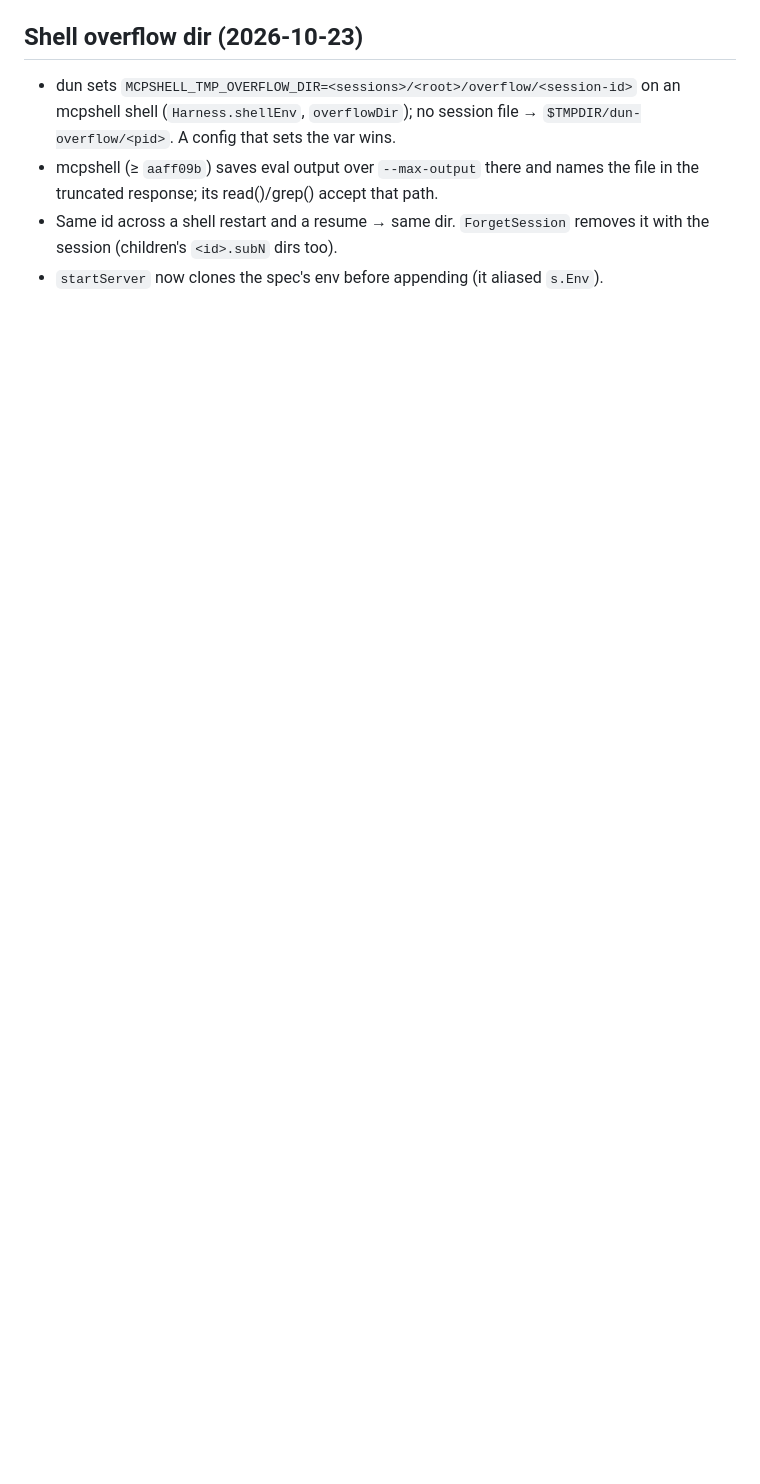
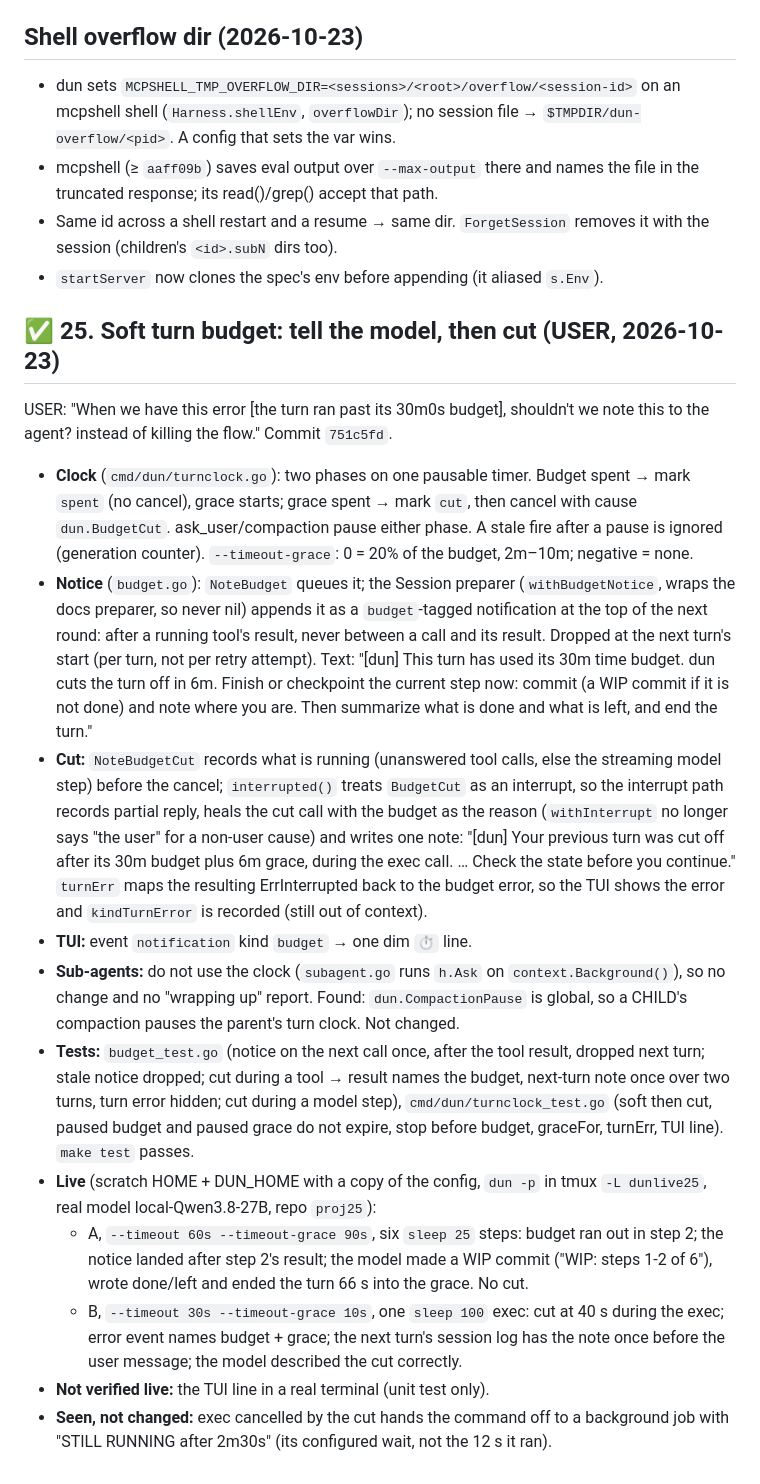
Before and after one commit to IodeSystems/dun, a Markdown page: plan/done.md, the part around the change. GitHub-like rendering; blank space fills up the shorter version.

Commit message:
docs(plan): item 25 done, moved to done.md
Co-Authored-By: Claude Opus 5.5 <noreply@anthropic.com>
Claude-Session: https://claude.ai/code/session_01MutRPnVCmwTJ6s736xRBXD

```diff
--- a/plan/done.md
+++ b/plan/done.md
@@ -1526,3 +1526,58 @@ docs (0.00)` with no origin; it was a claude.ai-synced skill
   removes it with the session (children's `<id>.subN` dirs too).
 - `startServer` now clones the spec's env before appending (it aliased
   `s.Env`).
+
+## ✅ 25. Soft turn budget: tell the model, then cut (USER, 2026-10-23)
+
+USER: "When we have this error [the turn ran past its 30m0s budget],
+shouldn't we note this to the agent? instead of killing the flow."
+Commit `751c5fd`.
+
+- **Clock** (`cmd/dun/turnclock.go`): two phases on one pausable timer.
+  Budget spent → mark `spent` (no cancel), grace starts; grace spent → mark
+  `cut`, then cancel with cause `dun.BudgetCut`. ask_user/compaction pause
+  either phase. A stale fire after a pause is ignored (generation counter).
+  `--timeout-grace`: 0 = 20% of the budget, 2m–10m; negative = none.
+- **Notice** (`budget.go`): `NoteBudget` queues it; the Session preparer
+  (`withBudgetNotice`, wraps the docs preparer, so never nil) appends it as
+  a `budget`-tagged notification at the top of the next round: after a
+  running tool's result, never between a call and its result. Dropped at
+  the next turn's start (per turn, not per retry attempt). Text: "[dun] This
+  turn has used its 30m time budget. dun cuts the turn off in 6m. Finish or
+  checkpoint the current step now: commit (a WIP commit if it is not done)
+  and note where you are. Then summarize what is done and what is left, and
+  end the turn."
+- **Cut:** `NoteBudgetCut` records what is running (unanswered tool calls,
+  else the streaming model step) before the cancel; `interrupted()` treats
+  `BudgetCut` as an interrupt, so the interrupt path records partial reply,
+  heals the cut call with the budget as the reason (`withInterrupt` no
+  longer says "the user" for a non-user cause) and writes one note: "[dun]
+  Your previous turn was cut off after its 30m budget plus 6m grace, during
+  the exec call. … Check the state before you continue." `turnErr` maps the
+  resulting ErrInterrupted back to the budget error, so the TUI shows the
+  error and `kindTurnError` is recorded (still out of context).
+- **TUI:** event `notification` kind `budget` → one dim `⏱` line.
+- **Sub-agents:** do not use the clock (`subagent.go` runs `h.Ask` on
+  `context.Background()`), so no change and no "wrapping up" report.
+  Found: `dun.CompactionPause` is global, so a CHILD's compaction pauses
+  the parent's turn clock. Not changed.
+- **Tests:** `budget_test.go` (notice on the next call once, after the
+  tool result, dropped next turn; stale notice dropped; cut during a tool →
+  result names the budget, next-turn note once over two turns, turn error
+  hidden; cut during a model step), `cmd/dun/turnclock_test.go` (soft then
+  cut, paused budget and paused grace do not expire, stop before budget,
+  graceFor, turnErr, TUI line). `make test` passes.
+- **Live** (scratch HOME + DUN_HOME with a copy of the config, `dun -p` in
+  tmux `-L dunlive25`, real model local-Qwen3.8-27B, repo `proj25`):
+  - A, `--timeout 60s --timeout-grace 90s`, six `sleep 25` steps: budget
+    ran out in step 2; the notice landed after step 2's result; the model
+    made a WIP commit ("WIP: steps 1-2 of 6"), wrote done/left and ended
+    the turn 66 s into the grace. No cut.
+  - B, `--timeout 30s --timeout-grace 10s`, one `sleep 100` exec: cut at
+    40 s during the exec; error event names budget + grace; the next turn's
+    session log has the note once before the user message; the model
+    described the cut correctly.
+- **Not verified live:** the TUI line in a real terminal (unit test only).
+- **Seen, not changed:** exec cancelled by the cut hands the command off to
+  a background job with "STILL RUNNING after 2m30s" (its configured wait,
+  not the 12 s it ran).
```
Also changed, not shown: plan/plan.md (+5 -17 lines).
